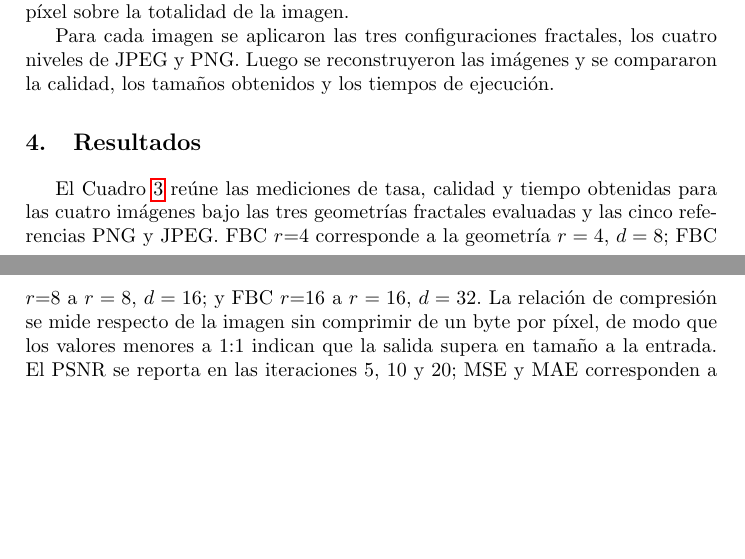
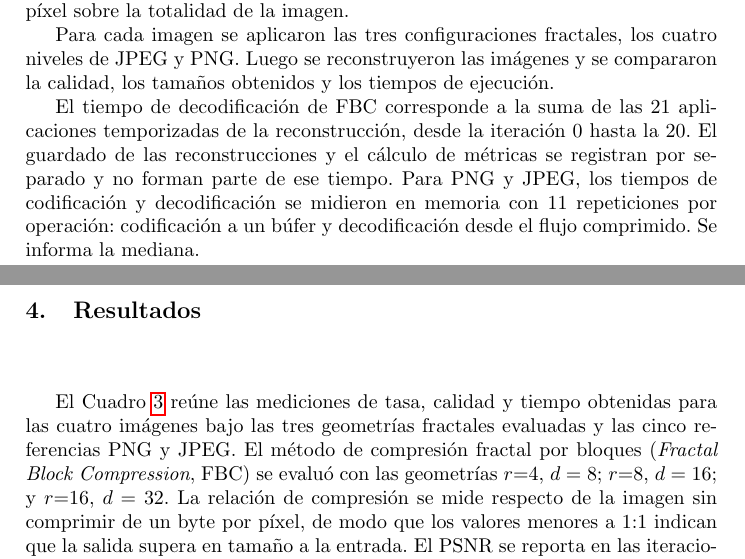
Before and after one commit to NicoMadd/fractal-compression, a LaTeX paper (docs/paper/full_paper.tex): two parts of pages 7 and 8 of 10, joined at a grey line, cut so that both start at the same text, the shorter picture padded with empty space. Compiled offline with pdfLaTeX.

Commit message:
Enhance results section with detailed decoding time metrics for FBC and clarify compression method evaluation. Updated descriptions for clarity on PSNR, MSE, and MAE reporting across iterations.

```diff
--- a/docs/paper/full_paper.tex
+++ b/docs/paper/full_paper.tex
@@ -276,10 +276,12 @@ tomando como referencia la imagen PGM original y como estimación la imagen reco
 
 Para cada imagen se aplicaron las tres configuraciones fractales, los cuatro niveles de JPEG y PNG. Luego se reconstruyeron las imágenes y se compararon la calidad, los tamaños obtenidos y los tiempos de ejecución.
 
+El tiempo de decodificación de FBC corresponde a la suma de las 21 aplicaciones temporizadas de la reconstrucción, desde la iteración 0 hasta la 20. El guardado de las reconstrucciones y el cálculo de métricas se registran por separado y no forman parte de ese tiempo. Para PNG y JPEG, los tiempos de codificación y decodificación se midieron en memoria con 11 repeticiones por operación: codificación a un búfer y decodificación desde el flujo comprimido. Se informa la mediana.
+
 \section{Resultados}
 \label{sec:resultados}
 
-El Cuadro~\ref{tab:comparacion_metodos} reúne las mediciones de tasa, calidad y tiempo obtenidas para las cuatro imágenes bajo las tres geometrías fractales evaluadas y las cinco referencias PNG y JPEG. FBC $r{=}4$ corresponde a la geometría $r=4$, $d=8$; FBC $r{=}8$ a $r=8$, $d=16$; y FBC $r{=}16$ a $r=16$, $d=32$. La relación de compresión se mide respecto de la imagen sin comprimir de un byte por píxel, de modo que los valores menores a $1{:}1$ indican que la salida supera en tamaño a la entrada. El PSNR se reporta en las iteraciones 5, 10 y 20; MSE y MAE corresponden a la iteración 20 (o a la reconstrucción final en PNG y JPEG).
+El Cuadro~\ref{tab:comparacion_metodos} reúne las mediciones de tasa, calidad y tiempo obtenidas para las cuatro imágenes bajo las tres geometrías fractales evaluadas y las cinco referencias PNG y JPEG. El método de compresión fractal por bloques (\emph{Fractal Block Compression}, FBC) se evaluó con las geometrías $r{=}4$, $d=8$; $r{=}8$, $d=16$; y $r{=}16$, $d=32$. La relación de compresión se mide respecto de la imagen sin comprimir de un byte por píxel, de modo que los valores menores a $1{:}1$ indican que la salida supera en tamaño a la entrada. El PSNR se reporta en las iteraciones 5, 10 y 20; MSE y MAE corresponden a la iteración 20 (o a la reconstrucción final en PNG y JPEG).
 
 \begin{table}[htbp]
     \centering
```
